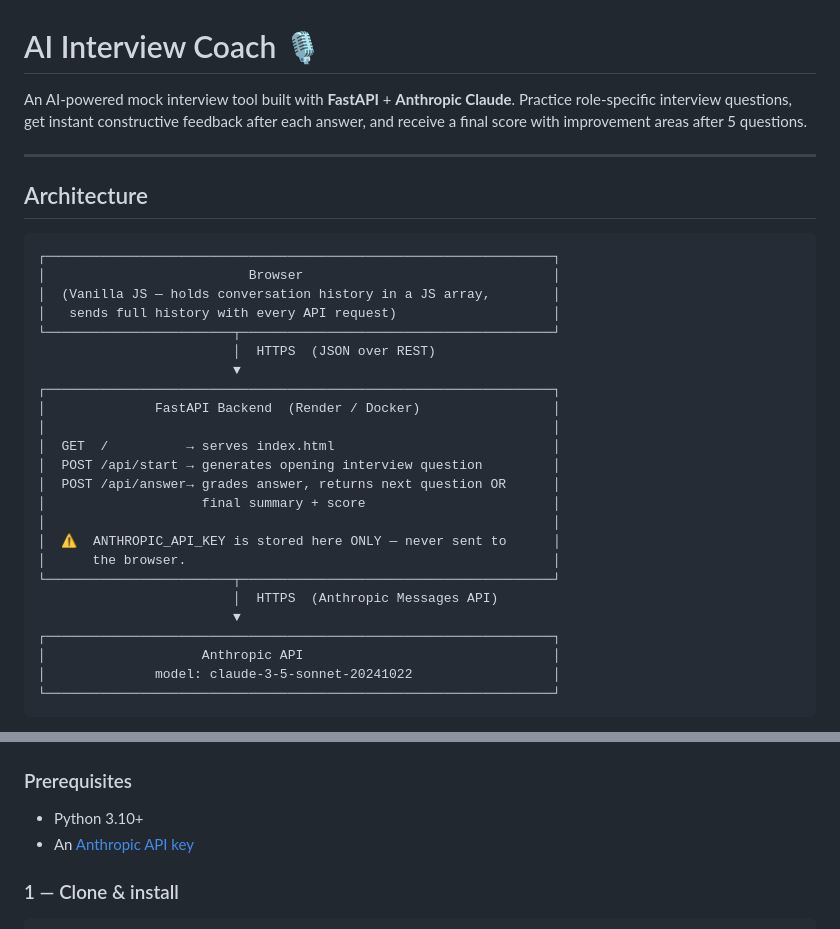
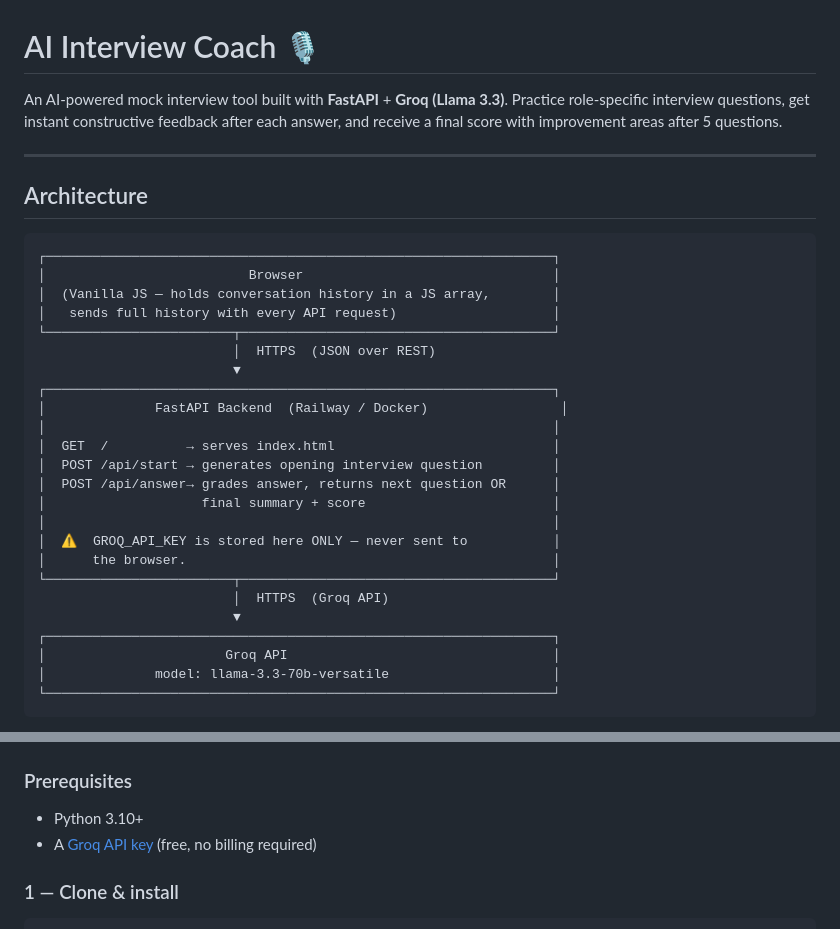
Before and after one commit to vedika-v792/AI-Interview-Bot, a Markdown page: README.md, 2 parts joined by grey strips. Drawn GitHub-style.

````diff
--- a/README.md
+++ b/README.md
@@ -1,6 +1,6 @@
 # AI Interview Coach 🎙️
 
-An AI-powered mock interview tool built with **FastAPI** + **Anthropic Claude**. Practice role-specific interview questions, get instant constructive feedback after each answer, and receive a final score with improvement areas after 5 questions.
+An AI-powered mock interview tool built with **FastAPI** + **Groq (Llama 3.3)**. Practice role-specific interview questions, get instant constructive feedback after each answer, and receive a final score with improvement areas after 5 questions.
 
 ---
 
@@ -15,21 +15,21 @@ An AI-powered mock interview tool built with **FastAPI** + **Anthropic Claude**.
                          │  HTTPS  (JSON over REST)
                          ▼
 ┌─────────────────────────────────────────────────────────────────┐
-│              FastAPI Backend  (Render / Docker)                 │
+│              FastAPI Backend  (Railway / Docker)                 │
 │                                                                 │
 │  GET  /          → serves index.html                            │
 │  POST /api/start → generates opening interview question         │
 │  POST /api/answer→ grades answer, returns next question OR      │
 │                    final summary + score                        │
 │                                                                 │
-│  ⚠️  ANTHROPIC_API_KEY is stored here ONLY — never sent to      │
+│  ⚠️  GROQ_API_KEY is stored here ONLY — never sent to           │
 │      the browser.                                               │
 └────────────────────────┬────────────────────────────────────────┘
-                         │  HTTPS  (Anthropic Messages API)
+                         │  HTTPS  (Groq API)
                          ▼
 ┌─────────────────────────────────────────────────────────────────┐
-│                    Anthropic API                                │
-│              model: claude-3-5-sonnet-20241022                  │
+│                       Groq API                                  │
+│              model: llama-3.3-70b-versatile                     │
 └─────────────────────────────────────────────────────────────────┘
 ```
 
@@ -54,7 +54,7 @@ Each `/api/answer` request carries the full `history` array so the backend remai
 ### Prerequisites
 
 - Python 3.10+
-- An [Anthropic API key](https://console.anthropic.com/)
+- A [Groq API key](https://console.groq.com) (free, no billing required)
 
 ### 1 — Clone & install
 
````
Also changed, not shown: other parts of README.md (+19 -19 lines).
